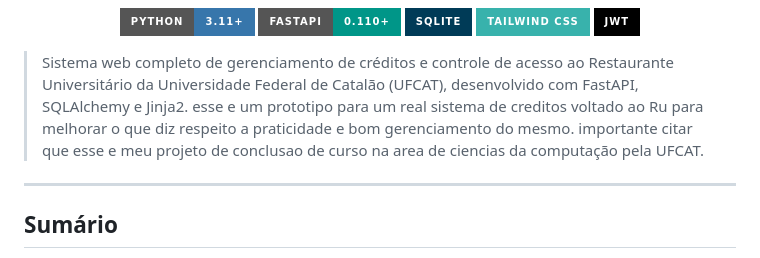
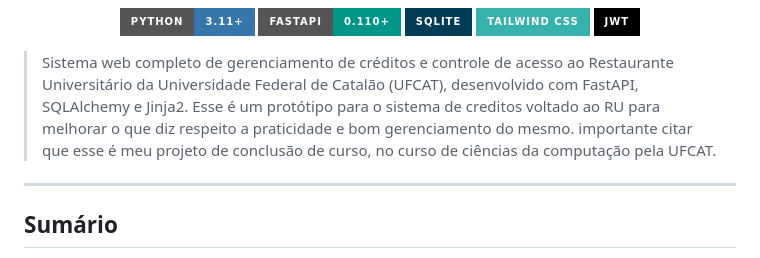
Before and after one commit to omichaelsilva/MeuRU_-SRC, a Markdown page: README.md, the part around the change. GitHub-like rendering; badges without logos.

Commit message:
Fix grammar and punctuation in README description
Corrected grammar and punctuation in project description.

```diff
--- a/README.md
+++ b/README.md
@@ -12,7 +12,7 @@
   <img src="https://img.shields.io/badge/JWT-000000?style=for-the-badge&logo=jsonwebtokens&logoColor=white"/>
 </p>
 
-> Sistema web completo de gerenciamento de créditos e controle de acesso ao Restaurante Universitário da Universidade Federal de Catalão (UFCAT), desenvolvido com FastAPI, SQLAlchemy e Jinja2. esse e um prototipo para um real sistema de creditos voltado ao Ru para melhorar o que diz respeito a praticidade e bom gerenciamento do mesmo. importante citar que esse e meu projeto de conclusao de curso na area de ciencias da computação pela UFCAT.
+> Sistema web completo de gerenciamento de créditos e controle de acesso ao Restaurante Universitário da Universidade Federal de Catalão (UFCAT), desenvolvido com FastAPI, SQLAlchemy e Jinja2. Esse é um protótipo para o sistema de creditos voltado ao RU para melhorar o que diz respeito a praticidade e bom gerenciamento do mesmo. importante citar que esse é meu projeto de conclusão de curso, no curso de ciências da computação pela UFCAT.
 
 ---
 
```
